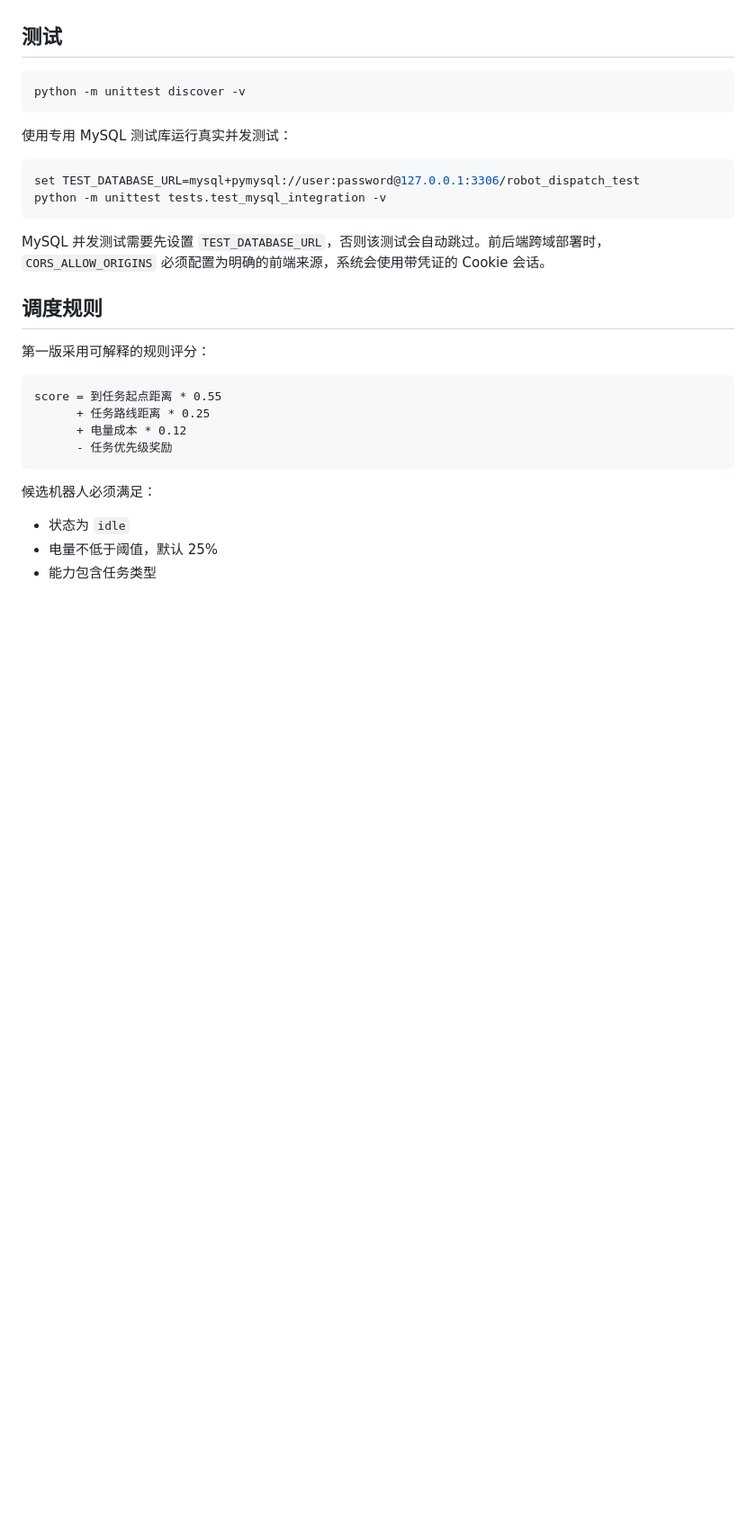
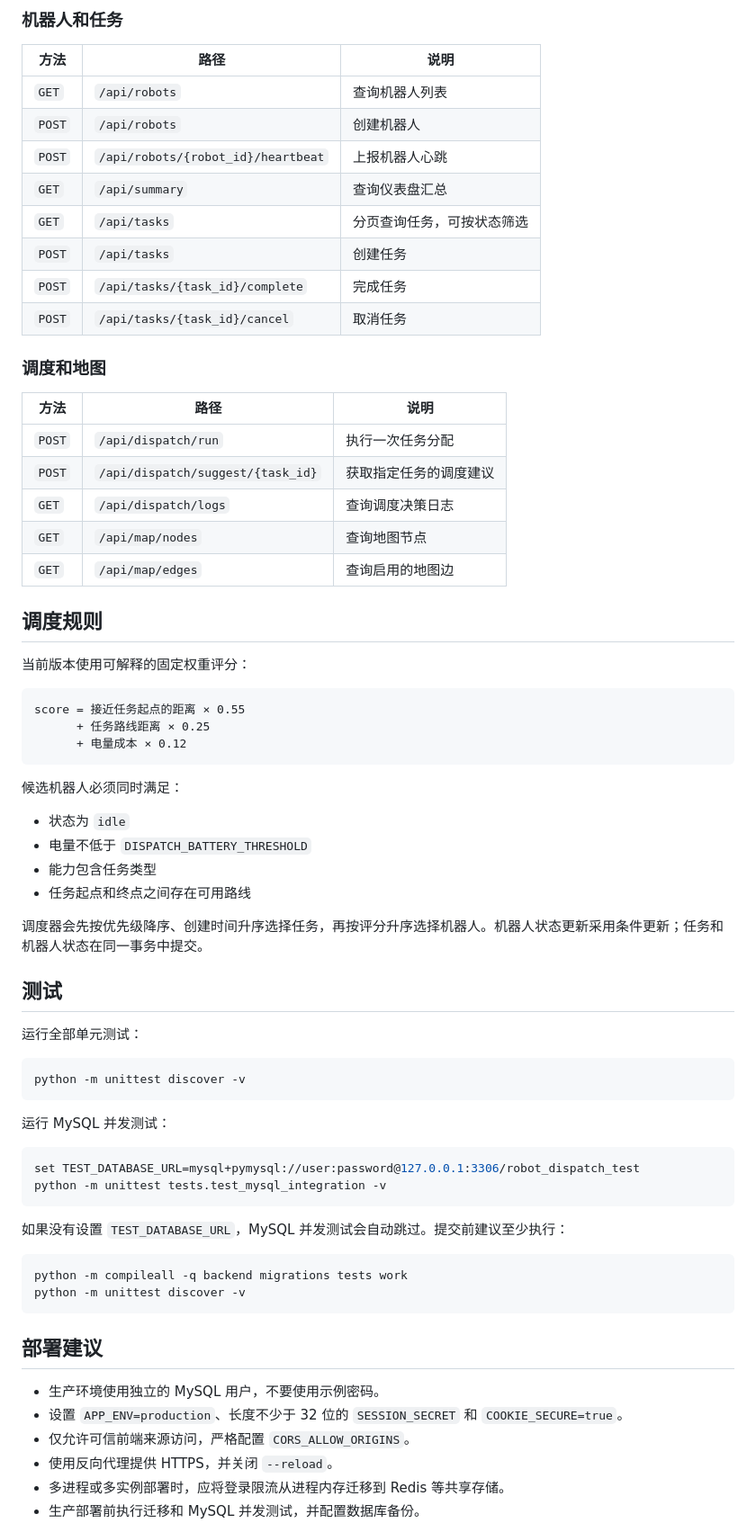
Before and after one commit to moonskyer2022-cyber/Robot_Dispatch_System, a Markdown page: README.md, the part around one of its changes. Shown at 90% size. Drawn GitHub-style; blank space fills up the shorter version.

````diff
--- a/README.md
+++ b/README.md
@@ -91,33 +181,73 @@ uvicorn backend.main:app --reload --host 0.0.0.0 --port 8000
+### 机器人和任务
+
+| 方法 | 路径 | 说明 |
+| --- | --- | --- |
+| `GET` | `/api/robots` | 查询机器人列表 |
+| `POST` | `/api/robots` | 创建机器人 |
+| `POST` | `/api/robots/{robot_id}/heartbeat` | 上报机器人心跳 |
+| `GET` | `/api/summary` | 查询仪表盘汇总 |
+| `GET` | `/api/tasks` | 分页查询任务，可按状态筛选 |
+| `POST` | `/api/tasks` | 创建任务 |
+| `POST` | `/api/tasks/{task_id}/complete` | 完成任务 |
+| `POST` | `/api/tasks/{task_id}/cancel` | 取消任务 |
+
+### 调度和地图
+
+| 方法 | 路径 | 说明 |
+| --- | --- | --- |
+| `POST` | `/api/dispatch/run` | 执行一次任务分配 |
+| `POST` | `/api/dispatch/suggest/{task_id}` | 获取指定任务的调度建议 |
+| `GET` | `/api/dispatch/logs` | 查询调度决策日志 |
+| `GET` | `/api/map/nodes` | 查询地图节点 |
+| `GET` | `/api/map/edges` | 查询启用的地图边 |
+
+## 调度规则
+
+当前版本使用可解释的固定权重评分：
+
+```text
+score = 接近任务起点的距离 × 0.55
+      + 任务路线距离 × 0.25
+      + 电量成本 × 0.12
+```
+
+候选机器人必须同时满足：
+
+- 状态为 `idle`
+- 电量不低于 `DISPATCH_BATTERY_THRESHOLD`
+- 能力包含任务类型
+- 任务起点和终点之间存在可用路线
+
+调度器会先按优先级降序、创建时间升序选择任务，再按评分升序选择机器人。机器人状态更新采用条件更新；任务和机器人状态在同一事务中提交。
 
 ## 测试
+
+运行全部单元测试：
 
 ```bash
 python -m unittest discover -v
 ```
 
-使用专用 MySQL 测试库运行真实并发测试：
+运行 MySQL 并发测试：
 
 ```bash
 set TEST_DATABASE_URL=mysql+pymysql://user:password@127.0.0.1:3306/robot_dispatch_test
 python -m unittest tests.test_mysql_integration -v
 ```
 
-MySQL 并发测试需要先设置 `TEST_DATABASE_URL`，否则该测试会自动跳过。前后端跨域部署时，`CORS_ALLOW_ORIGINS` 必须配置为明确的前端来源，系统会使用带凭证的 Cookie 会话。
+如果没有设置 `TEST_DATABASE_URL`，MySQL 并发测试会自动跳过。提交前建议至少执行：
 
-## 调度规则
-
-第一版采用可解释的规则评分：
-
-```text
-score = 到任务起点距离 * 0.55
-      + 任务路线距离 * 0.25
-      + 电量成本 * 0.12
-      - 任务优先级奖励
+```bash
+python -m compileall -q backend migrations tests work
+python -m unittest discover -v
 ```
 
-候选机器人必须满足：
+## 部署建议
 
-- 状态为 `idle`
-- 电量不低于阈值，默认 25%
-- 能力包含任务类型
+- 生产环境使用独立的 MySQL 用户，不要使用示例密码。
+- 设置 `APP_ENV=production`、长度不少于 32 位的 `SESSION_SECRET` 和 `COOKIE_SECURE=true`。
+- 仅允许可信前端来源访问，严格配置 `CORS_ALLOW_ORIGINS`。
+- 使用反向代理提供 HTTPS，并关闭 `--reload`。
+- 多进程或多实例部署时，应将登录限流从进程内存迁移到 Redis 等共享存储。
+- 生产部署前执行迁移和 MySQL 并发测试，并配置数据库备份。
 
````
Also changed, not shown: other parts of README.md (+148 -46 lines).
